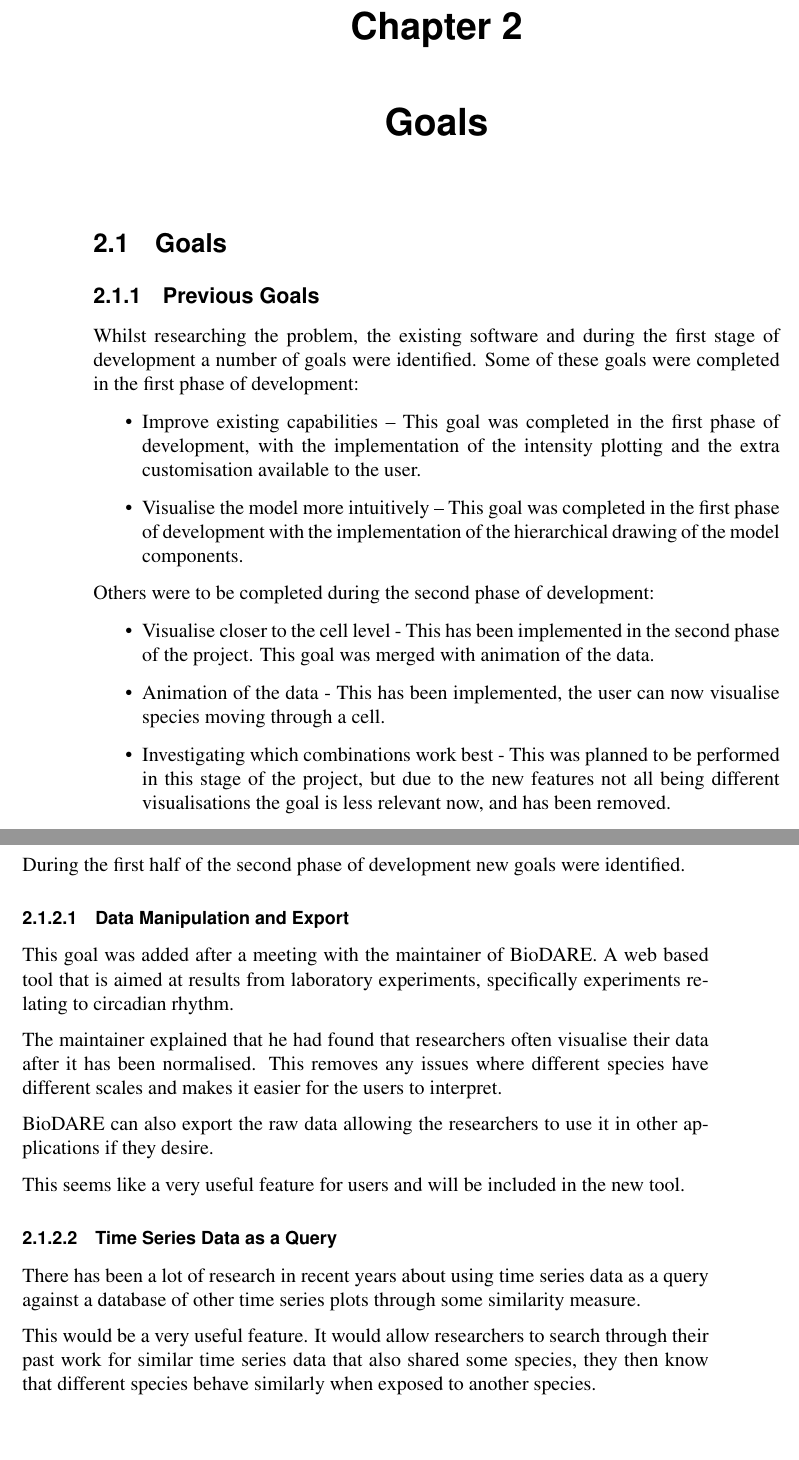
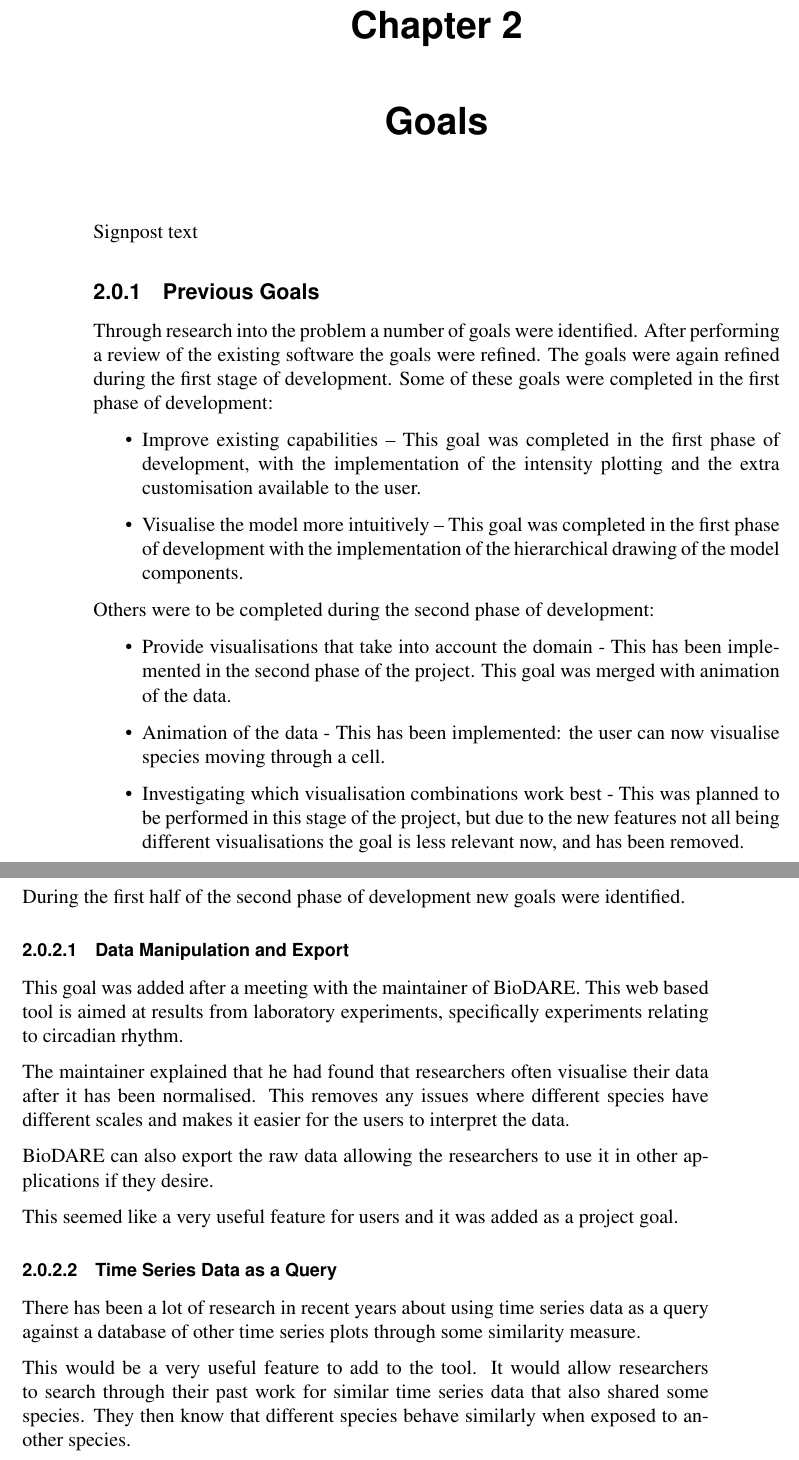
Before and after one commit to jkhulme/mpp2, a LaTeX thesis (mpp2.tex, which reads goals.tex): two parts of pages 10 and 11 of 22, joined at a grey line, cut so that both start at the same text, the shorter picture padded with empty space. Compiled offline with pdfLaTeX.

Commit message:
made most of the suggested changes

```diff
--- a/goals.tex
+++ b/goals.tex
@@ -1,8 +1,9 @@
 \chapter{Goals}
-\section{Goals}
+
+Signpost text
 
 \subsection{Previous Goals}
-Whilst researching the problem, the existing software and during the first stage of development a number of goals were identified.  Some of these goals were completed in the first phase of development:
+Through research into the problem a number of goals were identified.  After performing a review of the existing software the goals were refined.  The goals were again refined during the first stage of development.  Some of these goals were completed in the first phase of development:
 
 \begin{itemize}
 \item Improve existing capabilities -- This goal was completed in the first phase of development, with the implementation of the intensity plotting and the extra customisation available to the user.
@@ -12,11 +13,11 @@ Whilst researching the problem, the existing software and during the first stage
 Others were to be completed during the second phase of development:
 
 \begin{itemize}
-\item Visualise closer to the cell level - This has been implemented in the second phase of the project.  This goal was merged with animation of the data.
-\item Animation of the data - This has been implemented, the user can now visualise species moving through a cell.
-\item Investigating which combinations work best - This was planned to be performed in this stage of the project, but due to the new features not all being different visualisations the goal is less relevant now, and has been removed.
-\item Add the ability to annotate the visualisations - This goal has been implemented, the user can add annotations to the visualisations.
-\item Allow the ability to save and load the program state - This goal has been implemented, users can save and load the program state into files, these can then be emailed to other users who can modify them.
+\item Provide visualisations that take into account the domain - This has been implemented in the second phase of the project.  This goal was merged with animation of the data.
+\item Animation of the data - This has been implemented: the user can now visualise species moving through a cell.
+\item Investigating which visualisation combinations work best - This was planned to be performed in this stage of the project, but due to the new features not all being different visualisations the goal is less relevant now, and has been removed.
+\item Add the ability to annotate the visualisations - This goal has been implemented: the user can add annotations to the visualisations.
+\item Allow the ability to save and load the program state - This goal has been implemented: users can save and load the program state into files, these can then be emailed to other users who can modify them.
 \item Provide a full session history to the user - This has been implemented, the user has a full undo and redo history within the session allowing them to easily correct mistakes.
 \item Data Mining - The plan for this has not changed since the first phase.
 \item Making meta data accessible - The plan for this has not changed since the first phase.
@@ -27,19 +28,19 @@ During the first half of the second phase of development new goals were identifi
 
 \subsubsection{Data Manipulation and Export}
 
-This goal was added after a meeting with the maintainer of BioDARE.  A web based tool that is aimed at results from laboratory experiments, specifically experiments relating to circadian rhythm.
+This goal was added after a meeting with the maintainer of BioDARE.  This web based tool is aimed at results from laboratory experiments, specifically experiments relating to circadian rhythm.
 
-The maintainer explained that he had found that researchers often visualise their data after it has been normalised.  This removes any issues where different species have different scales and makes it easier for the users to interpret.
+The maintainer explained that he had found that researchers often visualise their data after it has been normalised.  This removes any issues where different species have different scales and makes it easier for the users to interpret the data.
 
 BioDARE can also export the raw data allowing the researchers to use it in other applications if they desire.
 
-This seems like a very useful feature for users and will be included in the new tool.
+This seemed like a very useful feature for users and it was added as a project goal.
 
 \subsubsection{Time Series Data as a Query}
 
 There has been a lot of research in recent years about using time series data as a query against a database of other time series plots through some similarity measure.
 
-This would be a very useful feature.  It would allow researchers to search through their past work for similar time series data that also shared some species, they then know that different species behave similarly when exposed to another species.
+This would be a very useful feature to add to the tool.  It would allow researchers to search through their past work for similar time series data that also shared some species. They then know that different species behave similarly when exposed to another species.
 
 Eventually this database of plots could be a central repository online available to all researchers, allowing users to see if their research overlaps with any other research -- identifying potential collaborators.
 
```
Also changed, not shown: goals.tex (2 more changed lines).
